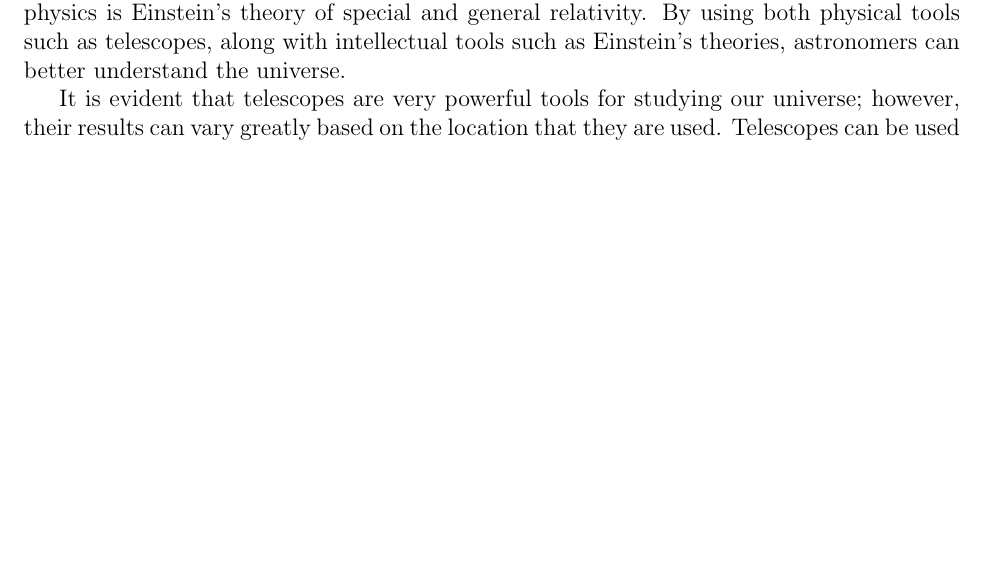
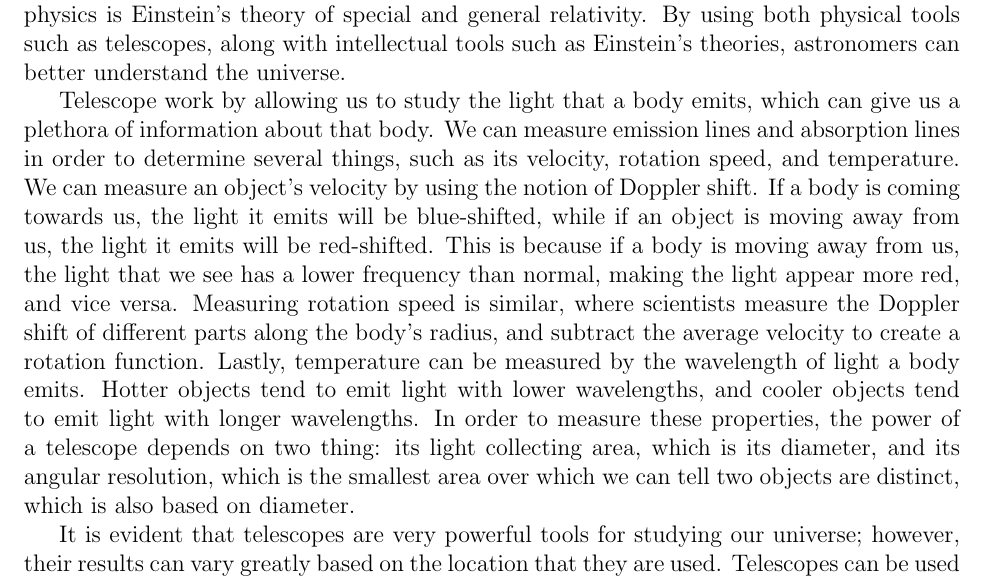
Before and after one commit to katiepru/homework, a LaTeX document (dubdark/paper3.tex): part of the page before the commit and part of page 1 of 2 after it, cut so that both start at the same text, the shorter picture padded with empty space. Compiled offline with pdfLaTeX.

Commit message:
almost done

```diff
--- a/dubdark/paper3.tex
+++ b/dubdark/paper3.tex
@@ -22,8 +23,27 @@ realm of physics is Einstein's theory of special and general relativity.  By
 using both physical tools such as telescopes, along with intellectual tools such
 as Einstein's theories, astronomers can better understand the universe.
 
-% telescope basic info here %
+% Telescope usefulness
+Telescope work by allowing us to study the light that a body emits, which can
+give us a plethora of information about that body.  We can measure emission
+lines and absorption lines in order to determine several things, such as its
+velocity, rotation speed, and temperature.  We can measure an object's velocity
+by using the notion of Doppler shift.  If a body is coming towards us, the light
+it emits will be blue-shifted, while if an object is moving away from us, the
+light it emits will be red-shifted.  This is because if a body is moving away
+from us, the light that we see has a lower frequency than normal, making the
+light appear more red, and vice versa.  Measuring rotation speed is similar,
+where scientists measure the Doppler shift of different parts along the body's
+radius, and subtract the average velocity to create a rotation function.
+Lastly, temperature can be measured by the wavelength of light a body emits.
+Hotter objects tend to emit light with lower wavelengths, and cooler objects
+tend to emit light with longer wavelengths.  In order to measure these
+properties, the power of a telescope depends on two thing: its light collecting
+area, which is its diameter, and its angular resolution, which is the smallest
+area over which we can tell two objects are distinct, which is also based on
+diameter.
 
+% Space telescopes
 It is evident that telescopes are very powerful tools for studying our universe;
 however, their results can vary greatly based on the location that they are
 used.  Telescopes can be used on Earth or in space, and their are certain
```
Also changed, not shown: dubdark/paper3.tex (1 more changed lines).
